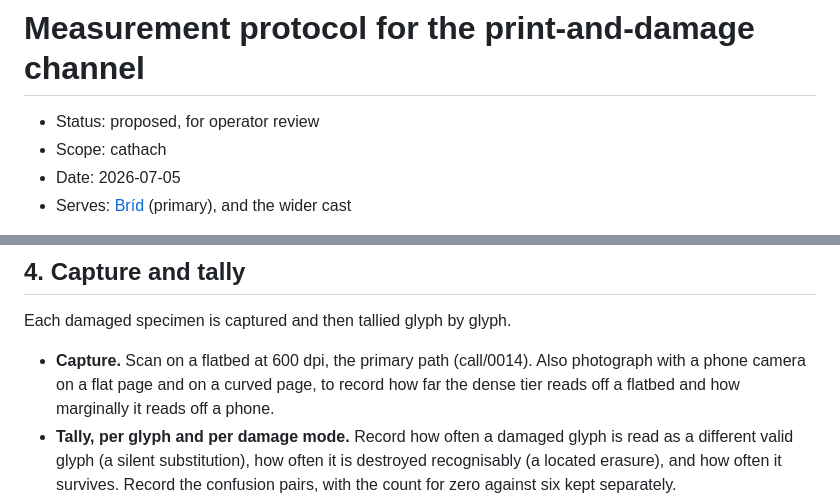
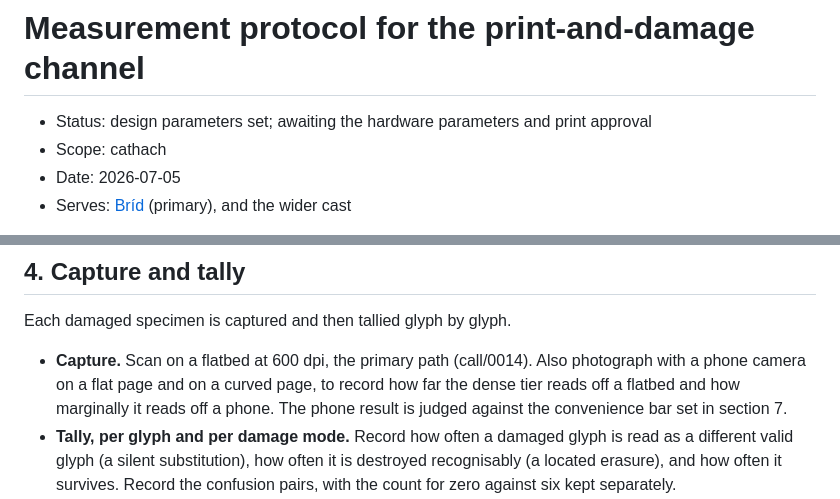
Before and after one commit to slartibardfast/agentic-cathach, a Markdown page: plan/0001-durable-book-format/measurement-protocol.md, 2 parts joined by grey strips. GitHub-like rendering.

```diff
--- a/plan/0001-durable-book-format/measurement-protocol.md
+++ b/plan/0001-durable-book-format/measurement-protocol.md
@@ -1,6 +1,6 @@
 # Measurement protocol for the print-and-damage channel
 
-- Status: proposed, for operator review
+- Status: design parameters set; awaiting the hardware parameters and print approval
 - Scope: cathach
 - Date: 2026-07-05
 - Serves: [Bríd](../../cast/brid-archivist.md) (primary), and the wider cast
@@ -92,7 +93,8 @@ Each damaged specimen is captured and then tallied glyph by glyph.
 
 - **Capture.** Scan on a flatbed at 600 dpi, the primary path (call/0014). Also photograph
   with a phone camera on a flat page and on a curved page, to record how far the dense tier
-  reads off a flatbed and how marginally it reads off a phone.
+  reads off a flatbed and how marginally it reads off a phone. The phone result is judged
+  against the convenience bar set in section 7.
 - **Tally, per glyph and per damage mode.** Record how often a damaged glyph is read as a
   different valid glyph (a silent substitution), how often it is destroyed recognisably (a
   located erasure), and how often it survives. Record the confusion pairs, with the count for
```
Also changed, not shown: other parts of plan/0001-durable-book-format/measurement-protocol.md (+32 -17 lines), plan/0001-durable-book-format/undone-review.md (+5 -5 lines).
